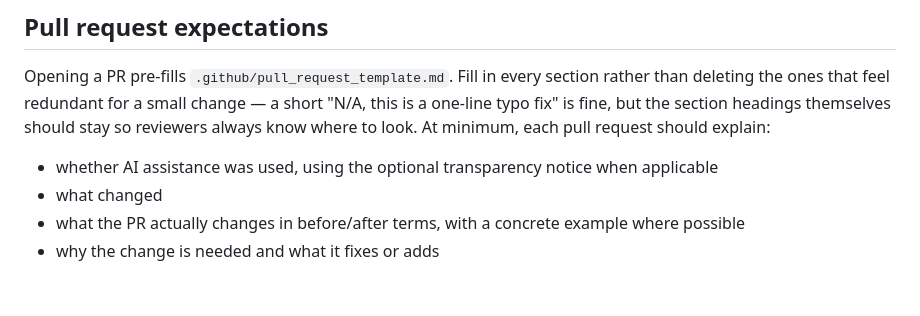
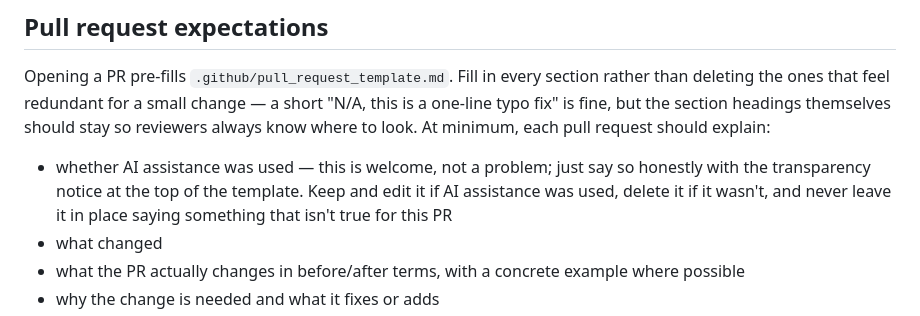
Before and after one commit to wiki-mod/lancache-ng, a Markdown page: CONTRIBUTING.md, the part around the change. Drawn GitHub-style; blank space fills up the shorter version.

Commit message:
docs: clarify AI-assistance disclosure is welcome, not a problem
The existing bullet just said 'using the optional transparency notice when
applicable' without saying AI assistance itself is fine -- only that
disclosing it is optional. Makes explicit: AI-assisted contributions are
welcome, the only requirement is honest disclosure via the notice, and it
must accurately reflect this specific PR (kept+edited if used, deleted if
not, never left stating something untrue).

Closes #554

```diff
--- a/CONTRIBUTING.md
+++ b/CONTRIBUTING.md
@@ -37,7 +37,7 @@ change — a short "N/A, this is a one-line typo fix" is fine, but the
 section headings themselves should stay so reviewers always know where to
 look. At minimum, each pull request should explain:
 
-- whether AI assistance was used, using the optional transparency notice when applicable
+- whether AI assistance was used — this is welcome, not a problem; just say so honestly with the transparency notice at the top of the template. Keep and edit it if AI assistance was used, delete it if it wasn't, and never leave it in place saying something that isn't true for this PR
 - what changed
 - what the PR actually changes in before/after terms, with a concrete example where possible
 - why the change is needed and what it fixes or adds
```
